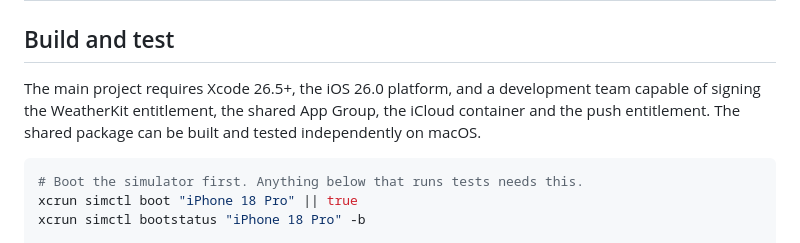
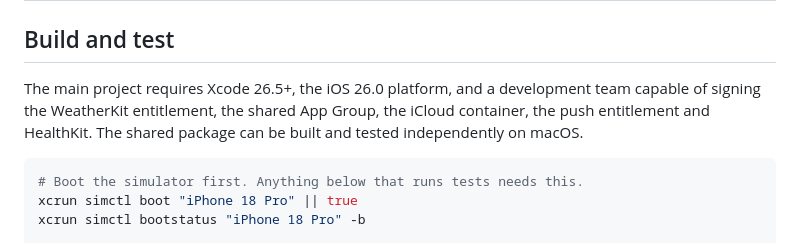
Before and after one commit to ZsomborRajki/OpenHikes, a Markdown page: .github/copilot-instructions.md, the part around the change. Rendered like a GitHub page.

````diff
--- a/.github/copilot-instructions.md
+++ b/.github/copilot-instructions.md
@@ -2,7 +2,7 @@
 
 ## Build and test
 
-The main project requires Xcode 26.5+, the iOS 26.0 platform, and a development team capable of signing the WeatherKit entitlement, the shared App Group, the iCloud container and the push entitlement. The shared package can be built and tested independently on macOS.
+The main project requires Xcode 26.5+, the iOS 26.0 platform, and a development team capable of signing the WeatherKit entitlement, the shared App Group, the iCloud container, the push entitlement and HealthKit. The shared package can be built and tested independently on macOS.
 
 ```sh
 # Boot the simulator first. Anything below that runs tests needs this.
````
Also changed, not shown: CONTRIBUTING.md (+1 -1 lines), README.md (+5 -4 lines).
